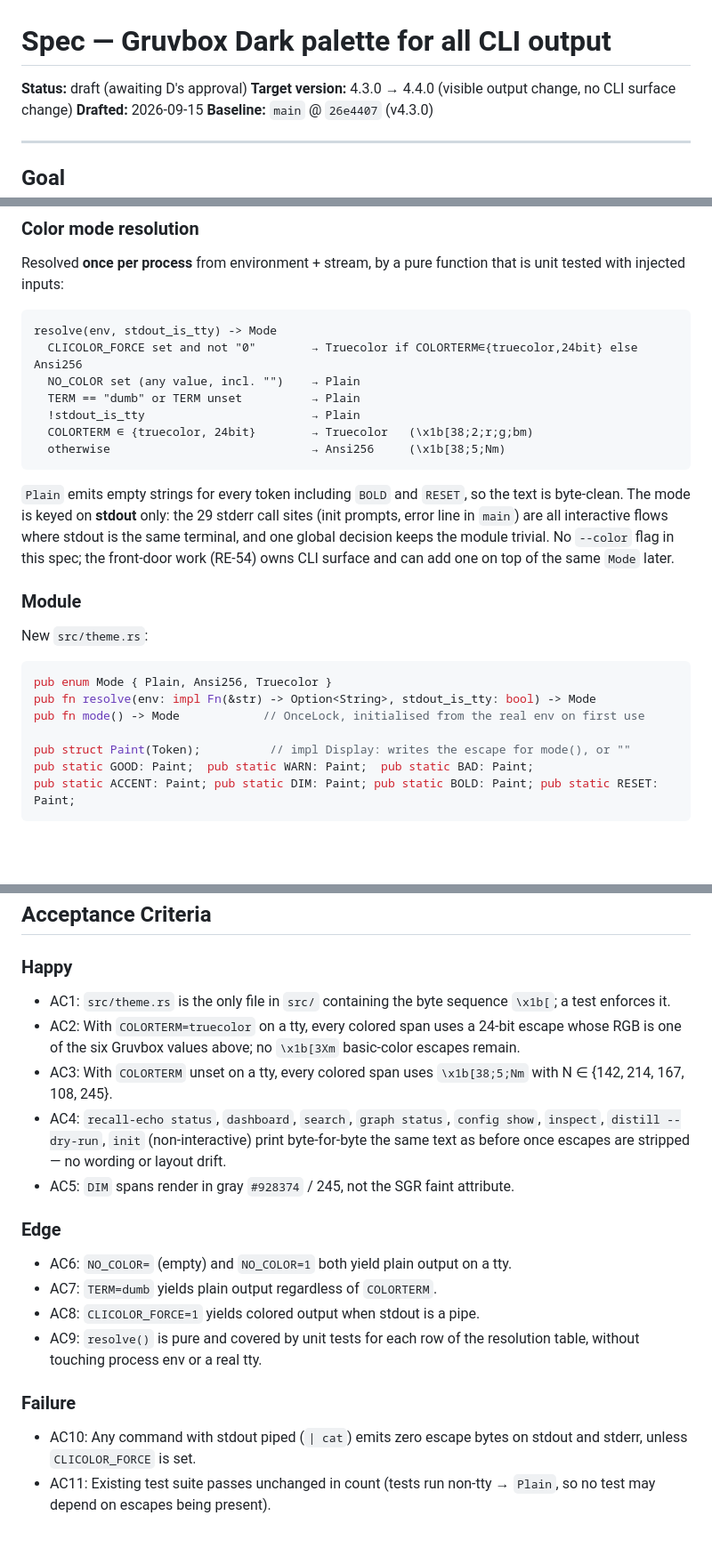
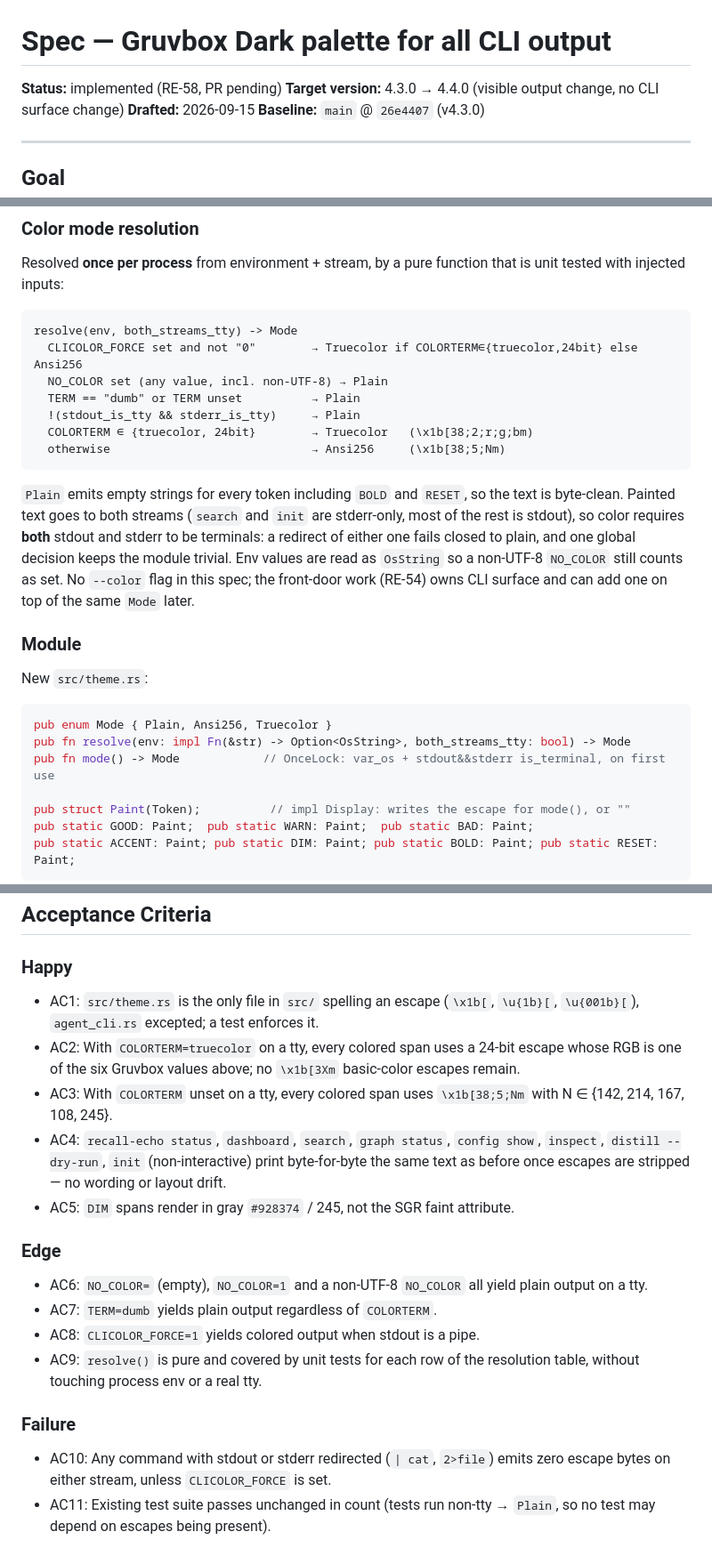
Before and after one commit to dnacenta/recall-echo, a Markdown page: specs/gruvbox-dark-theme.md, 3 parts joined by grey strips. Shown at 89% size. Rendered like a GitHub page; blank space fills up the shorter version.

Commit message:
spec: RE-58 audit revisions — both-stream tty gate, non-UTF-8 NO_COLOR, scan spellings
Co-Authored-By: Claude Fable 5.1 <noreply@anthropic.com>

````diff
--- a/specs/gruvbox-dark-theme.md
+++ b/specs/gruvbox-dark-theme.md
@@ -1,6 +1,6 @@
 # Spec — Gruvbox Dark palette for all CLI output
 
-**Status:** draft (awaiting D's approval)
+**Status:** implemented (RE-58, PR pending)
 **Target version:** 4.3.0 → 4.4.0 (visible output change, no CLI surface change)
 **Drafted:** 2026-09-15
 **Baseline:** `main` @ `26e4407` (v4.3.0)
@@ -56,19 +56,20 @@ Resolved **once per process** from environment + stream, by a pure function that
 tested with injected inputs:
 
 ```
-resolve(env, stdout_is_tty) -> Mode
+resolve(env, both_streams_tty) -> Mode
   CLICOLOR_FORCE set and not "0"        → Truecolor if COLORTERM∈{truecolor,24bit} else Ansi256
-  NO_COLOR set (any value, incl. "")    → Plain
+  NO_COLOR set (any value, incl. non-UTF-8) → Plain
   TERM == "dumb" or TERM unset          → Plain
-  !stdout_is_tty                        → Plain
+  !(stdout_is_tty && stderr_is_tty)     → Plain
   COLORTERM ∈ {truecolor, 24bit}        → Truecolor   (\x1b[38;2;r;g;bm)
   otherwise                             → Ansi256     (\x1b[38;5;Nm)
 ```
 
 `Plain` emits empty strings for every token including `BOLD` and `RESET`, so the text is
-byte-clean. The mode is keyed on **stdout** only: the 29 stderr call sites (init prompts,
-error line in `main`) are all interactive flows where stdout is the same terminal, and one
-global decision keeps the module trivial. No `--color` flag in this spec; the front-door
+byte-clean. Painted text goes to both streams (`search` and `init` are stderr-only, most of
+the rest is stdout), so color requires **both** stdout and stderr to be terminals: a redirect
+of either one fails closed to plain, and one global decision keeps the module trivial. Env
+values are read as `OsString` so a non-UTF-8 `NO_COLOR` still counts as set. No `--color` flag in this spec; the front-door
 work (RE-54) owns CLI surface and can add one on top of the same `Mode` later.
 
 ### Module
@@ -77,8 +78,8 @@ New `src/theme.rs`:
 
 ```rust
 pub enum Mode { Plain, Ansi256, Truecolor }
-pub fn resolve(env: impl Fn(&str) -> Option<String>, stdout_is_tty: bool) -> Mode
-pub fn mode() -> Mode            // OnceLock, initialised from the real env on first use
+pub fn resolve(env: impl Fn(&str) -> Option<OsString>, both_streams_tty: bool) -> Mode
+pub fn mode() -> Mode            // OnceLock: var_os + stdout&&stderr is_terminal, on first use
 
 pub struct Paint(Token);          // impl Display: writes the escape for mode(), or ""
 pub static GOOD: Paint;  pub static WARN: Paint;  pub static BAD: Paint;
@@ -118,18 +119,18 @@ the rename.
 ## Acceptance Criteria
 
 ### Happy
-- AC1: `src/theme.rs` is the only file in `src/` containing the byte sequence `\x1b[`; a test enforces it.
+- AC1: `src/theme.rs` is the only file in `src/` spelling an escape (`\x1b[`, `\u{1b}[`, `\u{001b}[`), `agent_cli.rs` excepted; a test enforces it.
 - AC2: With `COLORTERM=truecolor` on a tty, every colored span uses a 24-bit escape whose RGB is one of the six Gruvbox values above; no `\x1b[3Xm` basic-color escapes remain.
 - AC3: With `COLORTERM` unset on a tty, every colored span uses `\x1b[38;5;Nm` with N ∈ {142, 214, 167, 108, 245}.
 - AC4: `recall-echo status`, `dashboard`, `search`, `graph status`, `config show`, `inspect`, `distill --dry-run`, `init` (non-interactive) print byte-for-byte the same text as before once escapes are stripped — no wording or layout drift.
 - AC5: `DIM` spans render in gray `#928374` / 245, not the SGR faint attribute.
 
 ### Edge
-- AC6: `NO_COLOR=` (empty) and `NO_COLOR=1` both yield plain output on a tty.
+- AC6: `NO_COLOR=` (empty), `NO_COLOR=1` and a non-UTF-8 `NO_COLOR` all yield plain output on a tty.
 - AC7: `TERM=dumb` yields plain output regardless of `COLORTERM`.
 - AC8: `CLICOLOR_FORCE=1` yields colored output when stdout is a pipe.
 - AC9: `resolve()` is pure and covered by unit tests for each row of the resolution table, without touching process env or a real tty.
 
 ### Failure
-- AC10: Any command with stdout piped (`| cat`) emits zero escape bytes on stdout and stderr, unless `CLICOLOR_FORCE` is set.
+- AC10: Any command with stdout or stderr redirected (`| cat`, `2>file`) emits zero escape bytes on either stream, unless `CLICOLOR_FORCE` is set.
 - AC11: Existing test suite passes unchanged in count (tests run non-tty → `Plain`, so no test may depend on escapes being present).
````
Also changed, not shown: other parts of specs/gruvbox-dark-theme.md (+1 -1 lines).
